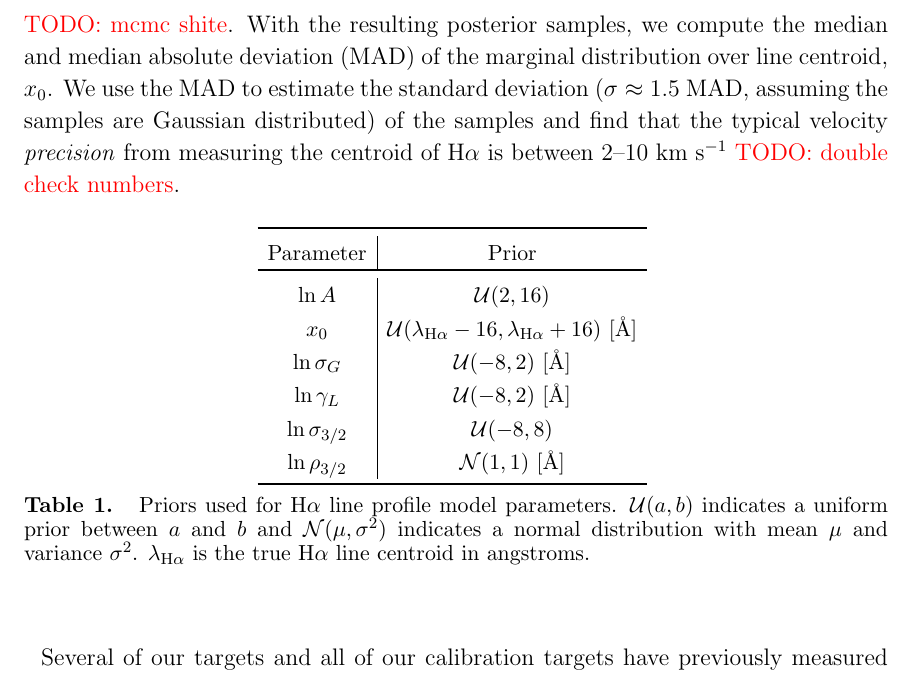
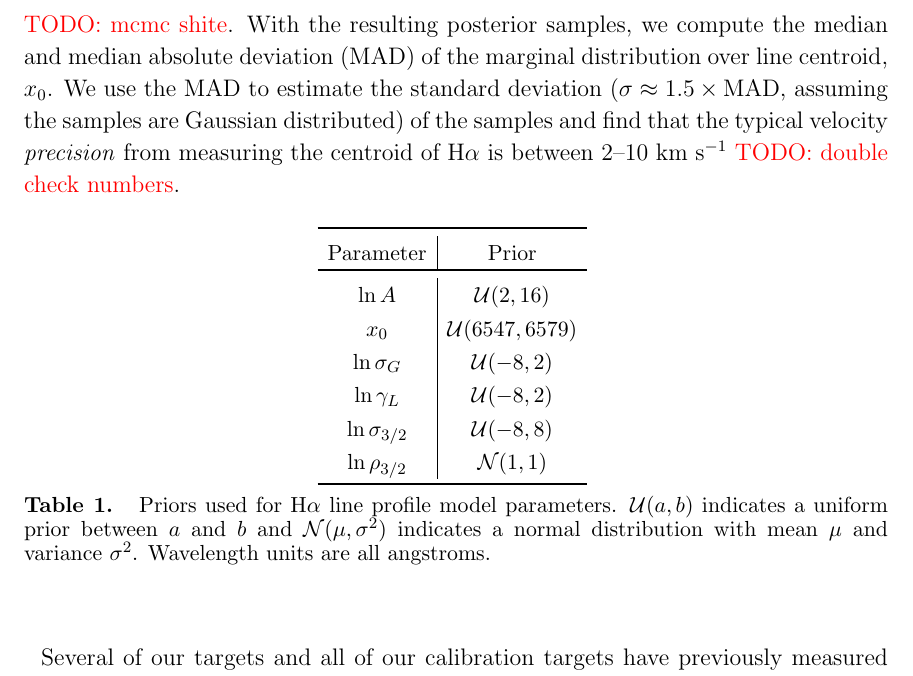
Before and after one commit to adrn/GaiaPairsFollowup, a LaTeX paper (paper/comoving-followup.tex): part of page 9 of 11, cut so that both start at the same text. Compiled offline with pdfLaTeX; a LaTeX package or settings file that is missing is left out.

Commit message:
fix table

```diff
--- a/paper/comoving-followup.tex
+++ b/paper/comoving-followup.tex
@@ -392,7 +392,7 @@ a Gaussian; prior parameters are specified in \tablename~\ref{tbl:prior-bounds}.
 \figurename~\ref{fig:Halpha-mcmc} shows \todo{mcmc shite}.
 With the resulting posterior samples, we compute the median and median absolute
 deviation (MAD) of the marginal distribution over line centroid, $x_0$.
-We use the MAD to estimate the standard deviation ($\sigma \approx 1.5~{\rm
+We use the MAD to estimate the standard deviation ($\sigma \approx 1.5\times{\rm
 MAD}$, assuming the samples are Gaussian distributed) of the samples and find
 that the typical velocity \emph{precision} from measuring the centroid of \Ha\ is between $2$--$10~\kms$ \todo{double check numbers}.
 
@@ -402,11 +402,11 @@ that the typical velocity \emph{precision} from measuring the centroid of \Ha\ i
       \toprule
         Parameter & Prior \\\toprule
         $\ln A$ & $\mathcal{U}(2, 16)$\\
-        $x_0$ & $\mathcal{U}(\lambda_{\Ha}-16, \lambda_{\Ha}+16)$ [${\rm \AA}$]\\
-        $\ln\sigma_G$ & $\mathcal{U}(-8, 2)$ [${\rm \AA}$]\\
-        $\ln\gamma_L$ & $\mathcal{U}(-8, 2)$ [${\rm \AA}$]\\
+        $x_0$ & $\mathcal{U}(6547, 6579)$\\
+        $\ln\sigma_G$ & $\mathcal{U}(-8, 2)$\\
+        $\ln\gamma_L$ & $\mathcal{U}(-8, 2)$\\
         $\ln\sigma_{3/2}$ & $\mathcal{U}(-8, 8)$\\
-        $\ln\rho_{3/2}$ & $\mathcal{N}(1, 1)$ [${\rm \AA}$]\\
+        $\ln\rho_{3/2}$ & $\mathcal{N}(1, 1)$\\
       \bottomrule
     \end{tabular}
     \caption{
@@ -414,7 +414,7 @@ that the typical velocity \emph{precision} from measuring the centroid of \Ha\ i
       $\mathcal{U}(a, b)$ indicates a uniform prior between $a$ and $b$ and
       $\mathcal{N}(\mu, \sigma^2)$ indicates a normal distribution with mean
       $\mu$ and variance $\sigma^2$.
-      $\lambda_{\Ha}$ is the true \Ha\ line centroid in angstroms.
+      Wavelength units are all angstroms.
       \label{tbl:prior-bounds}
     }
   \end{center}
```
